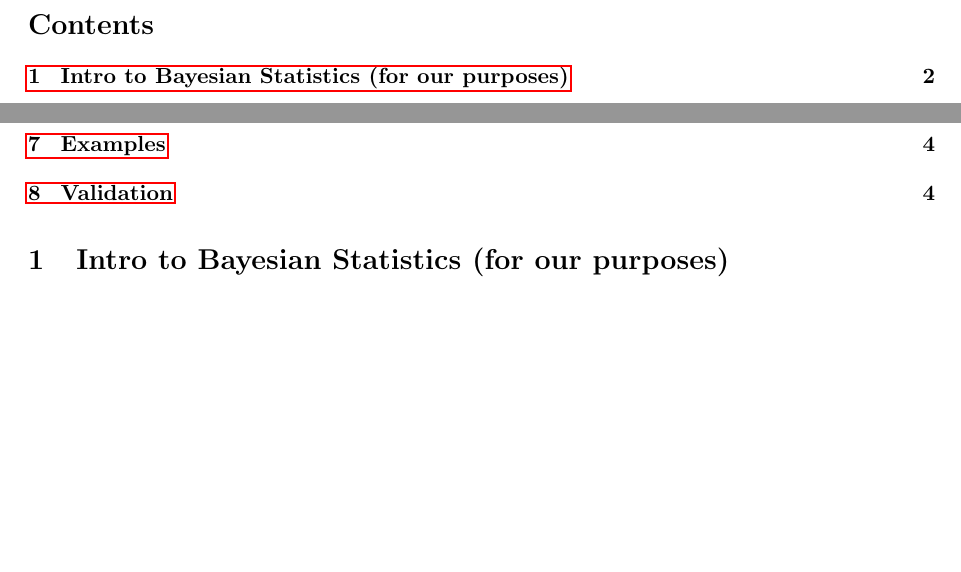
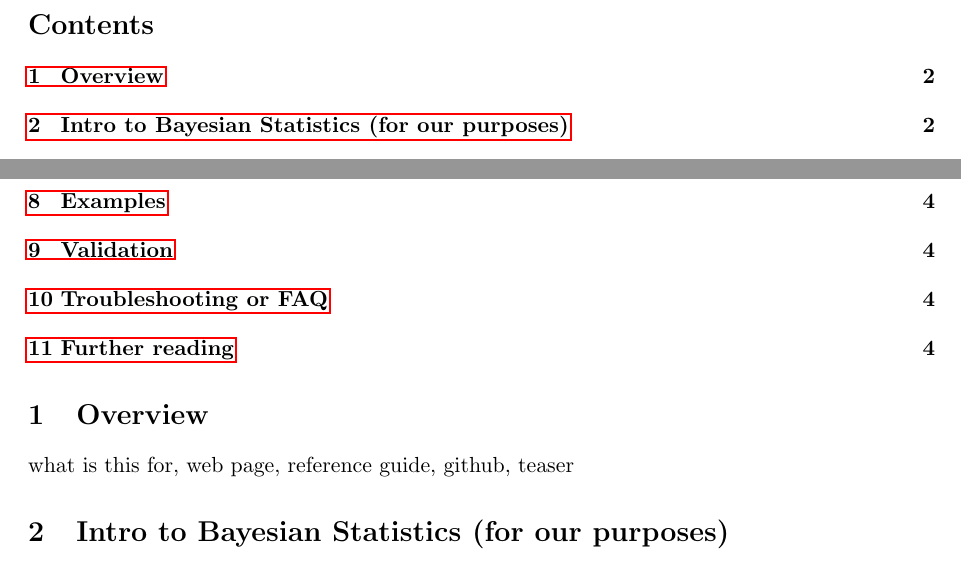
Before and after one commit to bat/bat, a LaTeX document (doc/introduction/new-intro.tex): two parts of page 2 of 4, joined at a grey line, cut so that both start at the same text, the shorter picture padded with empty space. Compiled offline with pdfLaTeX; a LaTeX package or settings file that is missing is left out.

Commit message:
(wip) extend skeleton

```diff
--- a/doc/introduction/new-intro.tex
+++ b/doc/introduction/new-intro.tex
@@ -82,6 +82,10 @@
 
 \tableofcontents
 
+\section{Overview}
+
+what is this for, web page, reference guide, github, teaser
+
 \section{Intro to Bayesian Statistics (for our purposes)}
 \fred
 
```
Also changed, not shown: doc/introduction/new-intro.tex (5 more changed lines).
